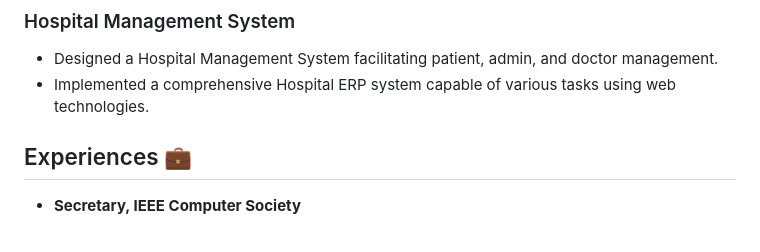
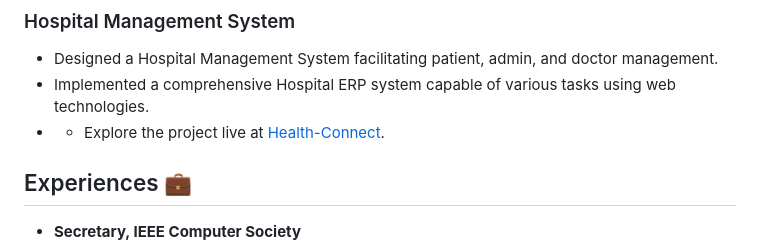
Before and after one commit to jansh7784/portfolio-A-Z, a Markdown page: Readme.md, the part around the change. Drawn GitHub-style.

```diff
--- a/Readme.md
+++ b/Readme.md
@@ -40,6 +40,7 @@ Dynamic and results-oriented B.Tech student from Swami Keshwanand Institute of T
 ### Hospital Management System
 - Designed a Hospital Management System facilitating patient, admin, and doctor management.
 - Implemented a comprehensive Hospital ERP system capable of various tasks using web technologies.
+- - Explore the project live at [Health-Connect](https://jansh7784.github.io/Health-Connects/).
 
 ## Experiences 💼
 - **Secretary, IEEE Computer Society**
```
